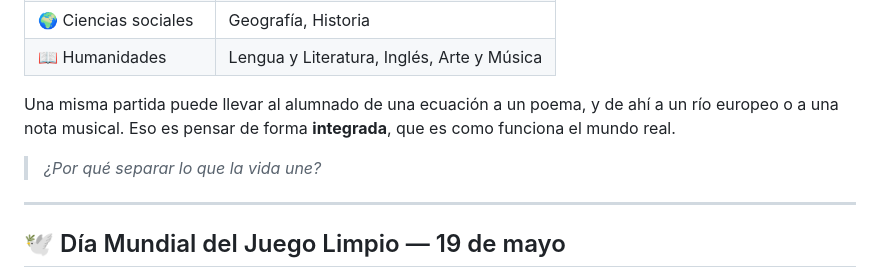
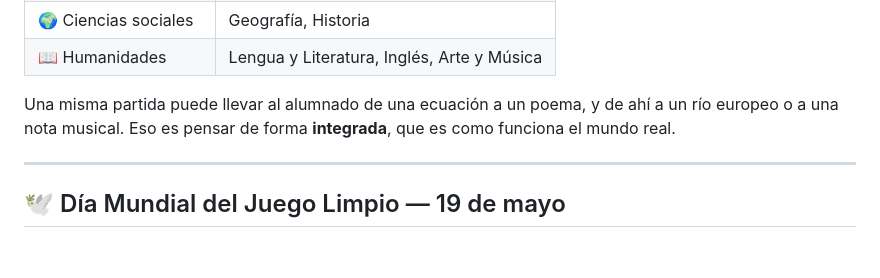
Before and after one commit to cite-steam-sanjoseba/trivial_2eso, a Markdown page: readme.md, the part around the change. GitHub-like rendering; blank space fills up the shorter version.

```diff
--- a/readme.md
+++ b/readme.md
@@ -53,8 +53,6 @@ Una de las apuestas más importantes de este proyecto es romper los compartiment
 | 📖 Humanidades | Lengua y Literatura, Inglés, Arte y Música |
 
 Una misma partida puede llevar al alumnado de una ecuación a un poema, y de ahí a un río europeo o a una nota musical. Eso es pensar de forma **integrada**, que es como funciona el mundo real.
-
-> *¿Por qué separar lo que la vida une?*
 
 ---
 
```
